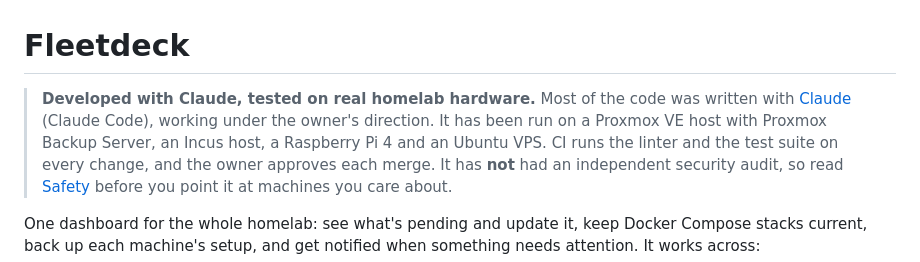
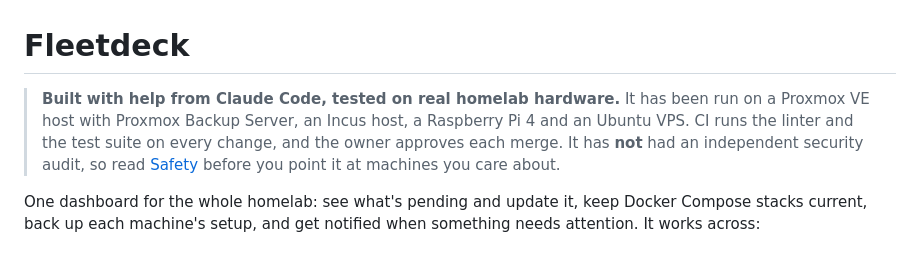
Before and after one commit to NishantJh/Fleetdeck, a Markdown page: README.md, the part around the change. Rendered like a GitHub page.

Commit message:
docs: shorten the AI-assistance note in the README
Keep one line about how the project was built and drop the longer
paragraph that repeated it.

```diff
--- a/README.md
+++ b/README.md
@@ -1,8 +1,6 @@
 # Fleetdeck
 
-> **Developed with Claude, tested on real homelab hardware.** Most of the code was written with
-> [Claude](https://claude.com/claude-code) (Claude Code), working under the owner's direction. It has
-> been run on a Proxmox VE host with Proxmox Backup Server, an Incus host, a Raspberry Pi 4 and an
+> **Built with help from Claude Code, tested on real homelab hardware.** It has been run on a Proxmox VE host with Proxmox Backup Server, an Incus host, a Raspberry Pi 4 and an
 > Ubuntu VPS. CI runs the linter and the test suite on every change, and the owner approves each
 > merge. It has **not** had an independent security audit, so read [Safety](#safety) before you point
 > it at machines you care about.
```
